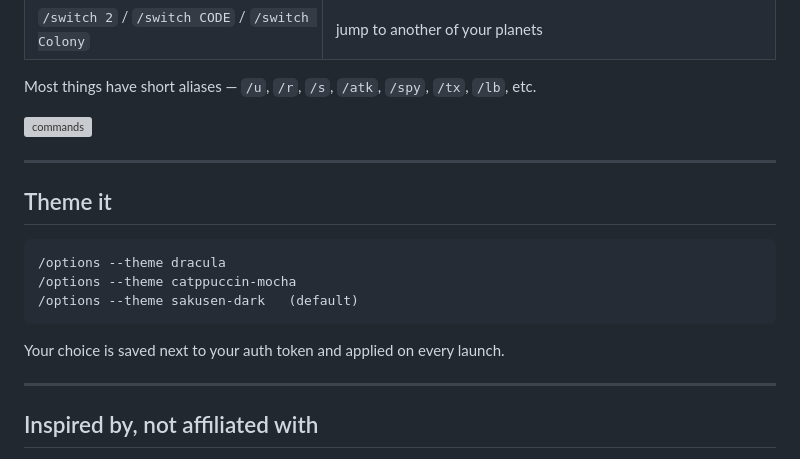
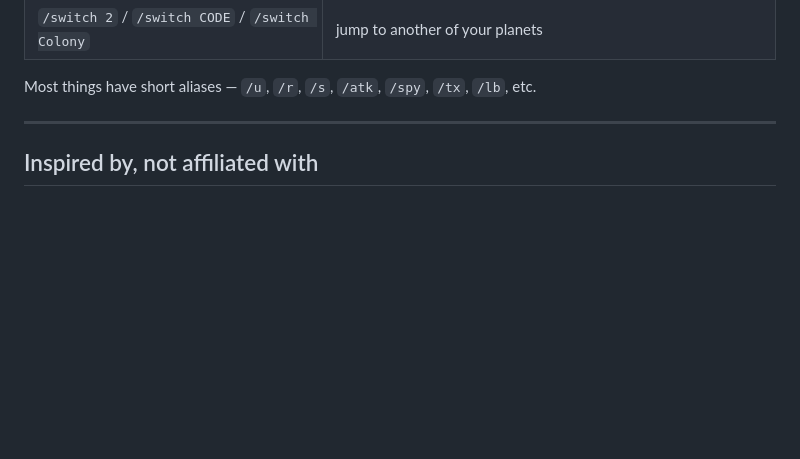
Before and after one commit to cobanov/terminal.army, a Markdown page: README.md, the part around one of its changes. GitHub-like rendering; blank space fills up the shorter version; grey boxes are pictures that could not be loaded.

Commit message:
Update README.md to improve clarity and remove commented-out sections, enhancing the overall presentation of the game description and installation instructions.

````diff
--- a/README.md
+++ b/README.md
@@ -103,21 +79,6 @@ A handful of the most common:
 
 Most things have short aliases — `/u`, `/r`, `/s`, `/atk`, `/spy`, `/tx`, `/lb`, etc.
 
-<!-- ⬇ a few command outputs side-by-side -->
-![commands](docs/screenshots/commands.png)
-
----
-
-## Theme it
-
-```text
-/options --theme dracula
-/options --theme catppuccin-mocha
-/options --theme sakusen-dark   (default)
-```
-
-Your choice is saved next to your auth token and applied on every launch.
-
 ---
 
 ## Inspired by, not affiliated with
````
Also changed, not shown: other parts of README.md (+5 -29 lines).
